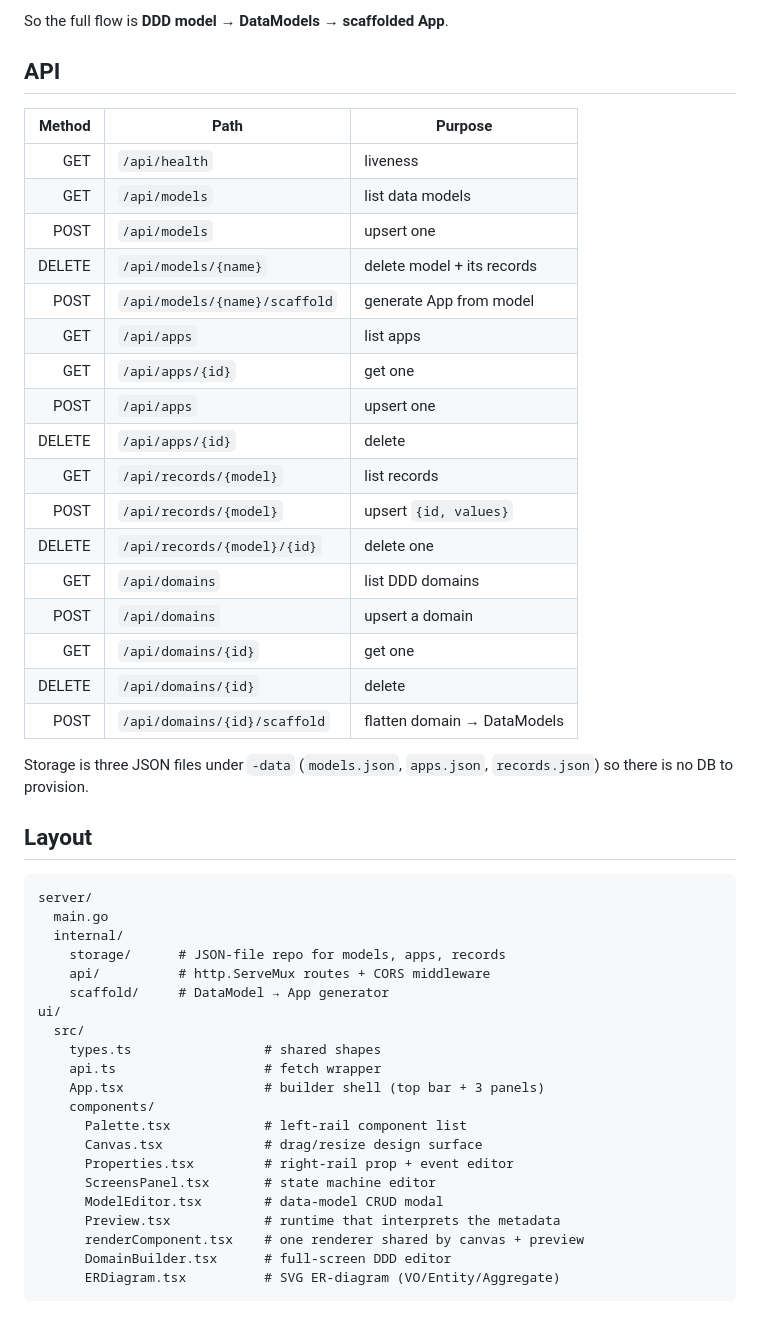
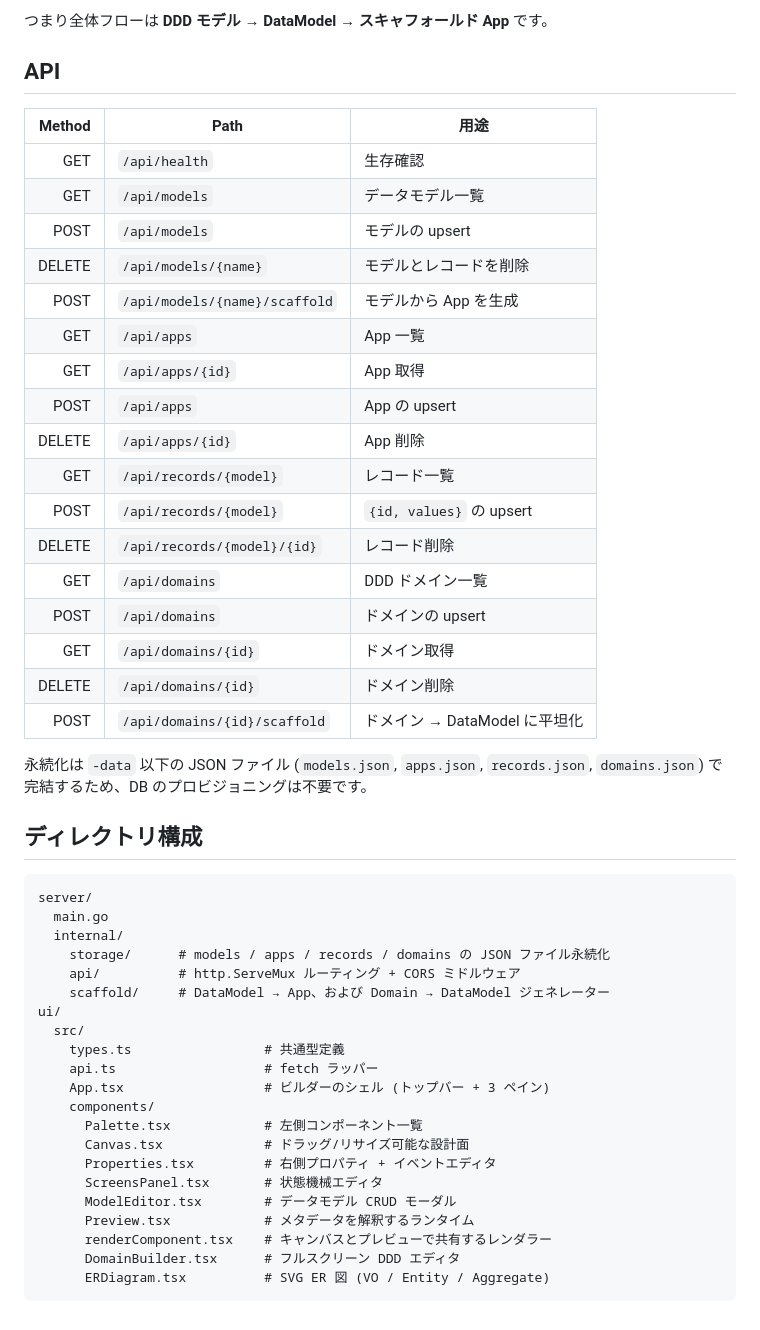
Before and after one commit to ysksm/my_logic_example, a Markdown page: ui-builder/README.md, the part around one of its changes. GitHub-like rendering.

Commit message:
Translate ui-builder README to Japanese

````diff
--- a/ui-builder/README.md
+++ b/ui-builder/README.md
@@ -88,53 +81,53 @@ existing flow):
 
-So the full flow is **DDD model → DataModels → scaffolded App**.
+つまり全体フローは **DDD モデル → DataModel → スキャフォールド App** です。
 
 ## API
 
-| Method | Path                                   | Purpose                       |
-|-------:|----------------------------------------|-------------------------------|
-| GET    | `/api/health`                          | liveness                      |
-| GET    | `/api/models`                          | list data models              |
-| POST   | `/api/models`                          | upsert one                    |
-| DELETE | `/api/models/{name}`                   | delete model + its records    |
-| POST   | `/api/models/{name}/scaffold`          | generate App from model       |
-| GET    | `/api/apps`                            | list apps                     |
-| GET    | `/api/apps/{id}`                       | get one                       |
-| POST   | `/api/apps`                            | upsert one                    |
-| DELETE | `/api/apps/{id}`                       | delete                        |
-| GET    | `/api/records/{model}`                 | list records                  |
-| POST   | `/api/records/{model}`                 | upsert `{id, values}`         |
-| DELETE | `/api/records/{model}/{id}`            | delete one                    |
-| GET    | `/api/domains`                         | list DDD domains              |
-| POST   | `/api/domains`                         | upsert a domain               |
-| GET    | `/api/domains/{id}`                    | get one                       |
-| DELETE | `/api/domains/{id}`                    | delete                        |
-| POST   | `/api/domains/{id}/scaffold`           | flatten domain → DataModels   |
+| Method | Path                                   | 用途                            |
+|-------:|----------------------------------------|---------------------------------|
+| GET    | `/api/health`                          | 生存確認                        |
+| GET    | `/api/models`                          | データモデル一覧                |
+| POST   | `/api/models`                          | モデルの upsert                 |
+| DELETE | `/api/models/{name}`                   | モデルとレコードを削除          |
+| POST   | `/api/models/{name}/scaffold`          | モデルから App を生成           |
+| GET    | `/api/apps`                            | App 一覧                        |
+| GET    | `/api/apps/{id}`                       | App 取得                        |
+| POST   | `/api/apps`                            | App の upsert                   |
+| DELETE | `/api/apps/{id}`                       | App 削除                        |
+| GET    | `/api/records/{model}`                 | レコード一覧                    |
+| POST   | `/api/records/{model}`                 | `{id, values}` の upsert        |
+| DELETE | `/api/records/{model}/{id}`            | レコード削除                    |
+| GET    | `/api/domains`                         | DDD ドメイン一覧                |
+| POST   | `/api/domains`                         | ドメインの upsert               |
+| GET    | `/api/domains/{id}`                    | ドメイン取得                    |
+| DELETE | `/api/domains/{id}`                    | ドメイン削除                    |
+| POST   | `/api/domains/{id}/scaffold`           | ドメイン → DataModel に平坦化   |
 
-Storage is three JSON files under `-data` (`models.json`, `apps.json`,
-`records.json`) so there is no DB to provision.
+永続化は `-data` 以下の JSON ファイル (`models.json`, `apps.json`,
+`records.json`, `domains.json`) で完結するため、DB のプロビジョニングは不要です。
 
-## Layout
+## ディレクトリ構成
 
 ```
 server/
   main.go
   internal/
-    storage/      # JSON-file repo for models, apps, records
-    api/          # http.ServeMux routes + CORS middleware
-    scaffold/     # DataModel → App generator
+    storage/      # models / apps / records / domains の JSON ファイル永続化
+    api/          # http.ServeMux ルーティング + CORS ミドルウェア
+    scaffold/     # DataModel → App、および Domain → DataModel ジェネレーター
 ui/
   src/
-    types.ts                 # shared shapes
-    api.ts                   # fetch wrapper
-    App.tsx                  # builder shell (top bar + 3 panels)
+    types.ts                 # 共通型定義
+    api.ts                   # fetch ラッパー
+    App.tsx                  # ビルダーのシェル (トップバー + 3 ペイン)
     components/
-      Palette.tsx            # left-rail component list
-      Canvas.tsx             # drag/resize design surface
-      Properties.tsx         # right-rail prop + event editor
-      ScreensPanel.tsx       # state machine editor
-      ModelEditor.tsx        # data-model CRUD modal
-      Preview.tsx            # runtime that interprets the metadata
-      renderComponent.tsx    # one renderer shared by canvas + preview
-      DomainBuilder.tsx      # full-screen DDD editor
-      ERDiagram.tsx          # SVG ER-diagram (VO/Entity/Aggregate)
+      Palette.tsx            # 左側コンポーネント一覧
+      Canvas.tsx             # ドラッグ/リサイズ可能な設計面
+      Properties.tsx         # 右側プロパティ + イベントエディタ
+      ScreensPanel.tsx       # 状態機械エディタ
+      ModelEditor.tsx        # データモデル CRUD モーダル
+      Preview.tsx            # メタデータを解釈するランタイム
+      renderComponent.tsx    # キャンバスとプレビューで共有するレンダラー
+      DomainBuilder.tsx      # フルスクリーン DDD エディタ
+      ERDiagram.tsx          # SVG ER 図 (VO / Entity / Aggregate)
 ```
````
Also changed, not shown: other parts of ui-builder/README.md (+50 -57 lines).
